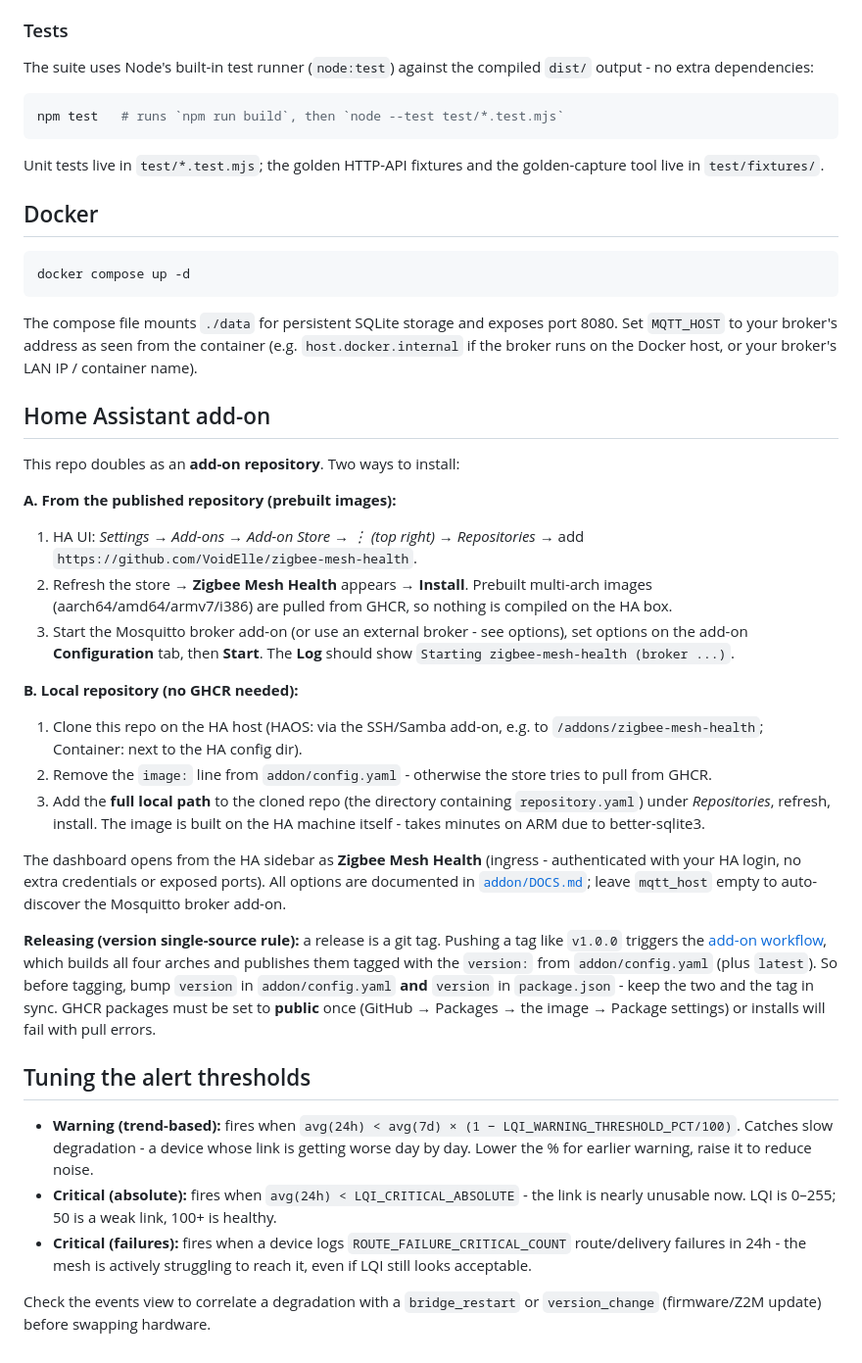
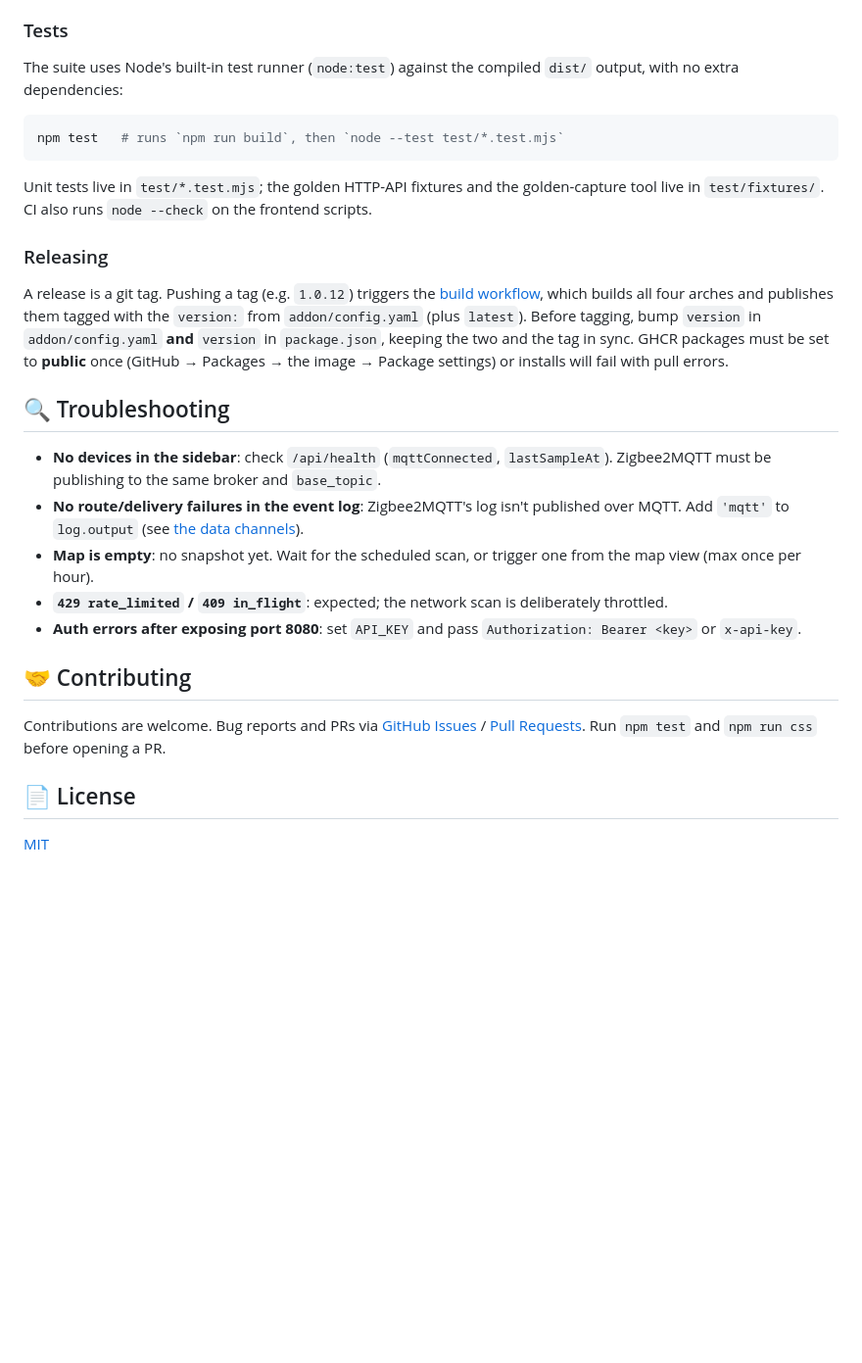
Before and after one commit to VoidElle/zigbee-mesh-health, a Markdown page: README.md, the part around one of its changes. Shown at 98% size. Rendered like a GitHub page; blank space fills up the shorter version.

````diff
--- a/README.md
+++ b/README.md
@@ -80,44 +165,30 @@ UI strings live in `public/i18n/{it,en}.json` as flat `"a.b"` keys; `public/i18n
 
 ### Tests
 
-The suite uses Node's built-in test runner (`node:test`) against the compiled `dist/` output - no extra dependencies:
+The suite uses Node's built-in test runner (`node:test`) against the compiled `dist/` output, with no extra dependencies:
 
 ```bash
 npm test   # runs `npm run build`, then `node --test test/*.test.mjs`
 ```
 
-Unit tests live in `test/*.test.mjs`; the golden HTTP-API fixtures and the golden-capture tool live in `test/fixtures/`.
+Unit tests live in `test/*.test.mjs`; the golden HTTP-API fixtures and the golden-capture tool live in `test/fixtures/`. CI also runs `node --check` on the frontend scripts.
 
-## Docker
+### Releasing
 
-```bash
-docker compose up -d
-```
+A release is a git tag. Pushing a tag (e.g. `1.0.12`) triggers the [build workflow](.github/workflows/build.yml), which builds all four arches and publishes them tagged with the `version:` from `addon/config.yaml` (plus `latest`). Before tagging, bump `version` in `addon/config.yaml` **and** `version` in `package.json`, keeping the two and the tag in sync. GHCR packages must be set to **public** once (GitHub → Packages → the image → Package settings) or installs will fail with pull errors.
 
-The compose file mounts `./data` for persistent SQLite storage and exposes port 8080. Set `MQTT_HOST` to your broker's address as seen from the container (e.g. `host.docker.internal` if the broker runs on the Docker host, or your broker's LAN IP / container name).
+## 🔍 Troubleshooting
 
-## Home Assistant add-on
+- **No devices in the sidebar**: check `/api/health` (`mqttConnected`, `lastSampleAt`). Zigbee2MQTT must be publishing to the same broker and `base_topic`.
+- **No route/delivery failures in the event log**: Zigbee2MQTT's log isn't published over MQTT. Add `'mqtt'` to `log.output` (see [the data channels](#-the-three-data-channels)).
+- **Map is empty**: no snapshot yet. Wait for the scheduled scan, or trigger one from the map view (max once per hour).
+- **`429 rate_limited` / `409 in_flight`**: expected; the network scan is deliberately throttled.
+- **Auth errors after exposing port 8080**: set `API_KEY` and pass `Authorization: Bearer <key>` or `x-api-key`.
 
-This repo doubles as an **add-on repository**. Two ways to install:
+## 🤝 Contributing
 
-**A. From the published repository (prebuilt images):**
-1. HA UI: *Settings → Add-ons → Add-on Store → ⋮ (top right) → Repositories* → add `https://github.com/VoidElle/zigbee-mesh-health`.
-2. Refresh the store → **Zigbee Mesh Health** appears → **Install**. Prebuilt multi-arch images (aarch64/amd64/armv7/i386) are pulled from GHCR, so nothing is compiled on the HA box.
-3. Start the Mosquitto broker add-on (or use an external broker - see options), set options on the add-on **Configuration** tab, then **Start**. The **Log** should show `Starting zigbee-mesh-health (broker ...)`.
+Contributions are welcome. Bug reports and PRs via [GitHub Issues](https://github.com/VoidElle/zigbee-mesh-health/issues) / [Pull Requests](https://github.com/VoidElle/zigbee-mesh-health/pulls). Run `npm test` and `npm run css` before opening a PR.
 
-**B. Local repository (no GHCR needed):**
-1. Clone this repo on the HA host (HAOS: via the SSH/Samba add-on, e.g. to `/addons/zigbee-mesh-health`; Container: next to the HA config dir).
-2. Remove the `image:` line from `addon/config.yaml` - otherwise the store tries to pull from GHCR.
-3. Add the **full local path** to the cloned repo (the directory containing `repository.yaml`) under *Repositories*, refresh, install. The image is built on the HA machine itself - takes minutes on ARM due to better-sqlite3.
+## 📄 License
 
-The dashboard opens from the HA sidebar as **Zigbee Mesh Health** (ingress - authenticated with your HA login, no extra credentials or exposed ports). All options are documented in [`addon/DOCS.md`](addon/DOCS.md); leave `mqtt_host` empty to auto-discover the Mosquitto broker add-on.
-
-**Releasing (version single-source rule):** a release is a git tag. Pushing a tag like `v1.0.0` triggers the [add-on workflow](.github/workflows/addon.yml), which builds all four arches and publishes them tagged with the `version:` from `addon/config.yaml` (plus `latest`). So before tagging, bump `version` in `addon/config.yaml` **and** `version` in `package.json` - keep the two and the tag in sync. GHCR packages must be set to **public** once (GitHub → Packages → the image → Package settings) or installs will fail with pull errors.
-
-## Tuning the alert thresholds
-
-- **Warning (trend-based):** fires when `avg(24h) < avg(7d) × (1 − LQI_WARNING_THRESHOLD_PCT/100)`. Catches slow degradation - a device whose link is getting worse day by day. Lower the % for earlier warning, raise it to reduce noise.
-- **Critical (absolute):** fires when `avg(24h) < LQI_CRITICAL_ABSOLUTE` - the link is nearly unusable now. LQI is 0–255; 50 is a weak link, 100+ is healthy.
-- **Critical (failures):** fires when a device logs `ROUTE_FAILURE_CRITICAL_COUNT` route/delivery failures in 24h - the mesh is actively struggling to reach it, even if LQI still looks acceptable.
-
-Check the events view to correlate a degradation with a `bridge_restart` or `version_change` (firmware/Z2M update) before swapping hardware.
+[MIT](LICENSE)
````
Also changed, not shown: other parts of README.md (+113 -28 lines).
